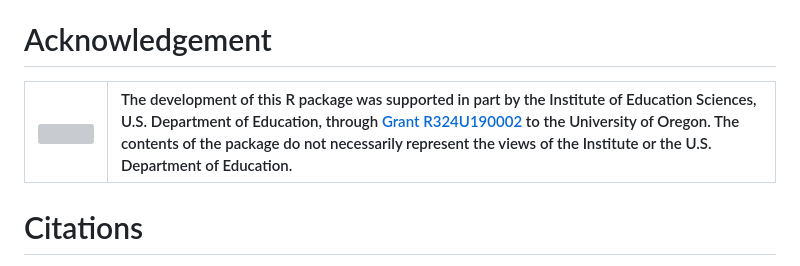
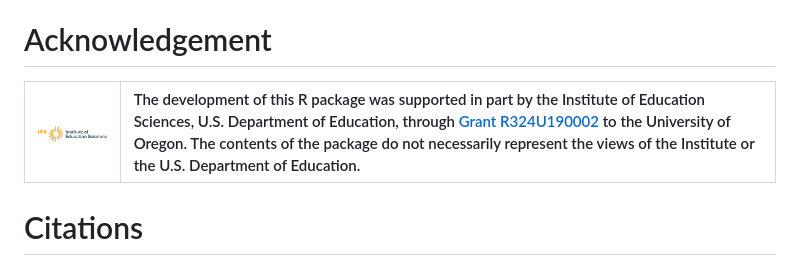
Before and after one commit to jepusto/SingleCaseES, a Markdown page: README.md, the part around the change. Rendered like a GitHub page; pictures changed too: images/IES_InstituteOfEducationSciences_RGB.png; grey boxes are pictures that could not be loaded.

Commit message:
Resized image.

```diff
--- a/README.md
+++ b/README.md
@@ -127,7 +127,7 @@ The calculator should then open in your default web browser.
 
 # Acknowledgement
 
-| <img src="https://raw.githubusercontent.com/jepusto/SingleCaseES/master/images/IES_InstituteOfEducationSciences_RGB.svg" width="200px" /> | The development of this R package was supported in part by the Institute of Education Sciences, U.S. Department of Education, through [Grant R324U190002](https://ies.ed.gov/funding/grantsearch/details.asp?ID=3358) to the University of Oregon. The contents of the package do not necessarily represent the views of the Institute or the U.S. Department of Education. |
+| <img src="https://raw.githubusercontent.com/jepusto/SingleCaseES/master/images/IES_InstituteOfEducationSciences_RGB.png" /> | The development of this R package was supported in part by the Institute of Education Sciences, U.S. Department of Education, through [Grant R324U190002](https://ies.ed.gov/funding/grantsearch/details.asp?ID=3358) to the University of Oregon. The contents of the package do not necessarily represent the views of the Institute or the U.S. Department of Education. |
 |:-----------------------------------|:-----------------------------------|
 
 # Citations
```
Also changed, not shown: 1 other file.
